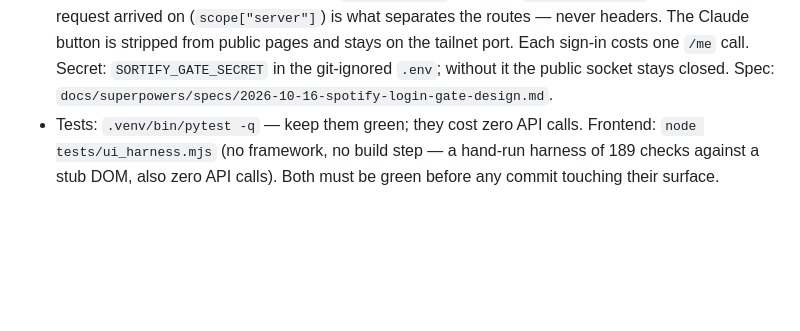
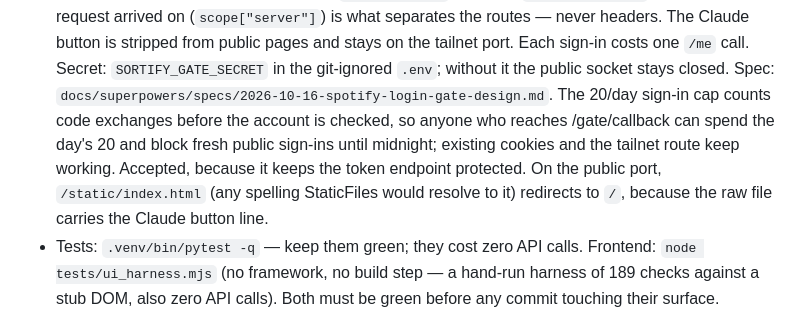
Before and after one commit to tehBaer/sortify, a Markdown page: CLAUDE.md, the part around the change. GitHub-like rendering; blank space fills up the shorter version.

Commit message:
docs: the gate's sign-in cap and the index.html redirect
Co-Authored-By: Claude Opus 5.5 <noreply@anthropic.com>

```diff
--- a/CLAUDE.md
+++ b/CLAUDE.md
@@ -80,6 +80,13 @@ escalating penalties. Therefore:
   port. Each sign-in costs one `/me` call. Secret: `SORTIFY_GATE_SECRET` in
   the git-ignored `.env`; without it the public socket stays closed. Spec:
   `docs/superpowers/specs/2026-10-16-spotify-login-gate-design.md`.
+  The 20/day sign-in cap counts code exchanges before the account is checked,
+  so anyone who reaches /gate/callback can spend the day's 20 and block fresh
+  public sign-ins until midnight; existing cookies and the tailnet route keep
+  working. Accepted, because it keeps the token endpoint protected.
+  On the public port, `/static/index.html` (any spelling StaticFiles would
+  resolve to it) redirects to `/`, because the raw file carries the Claude
+  button line.
 - Tests: `.venv/bin/pytest -q` — keep them green; they cost zero API calls.
   Frontend: `node tests/ui_harness.mjs` (no framework, no build step — a
   hand-run harness of 189 checks against a stub DOM, also zero API calls).
```
